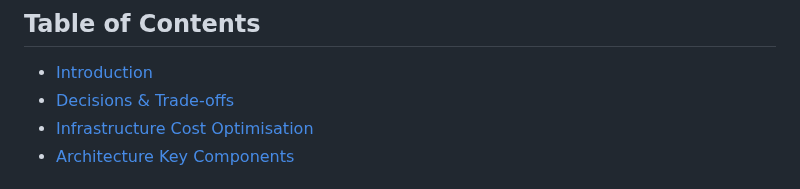
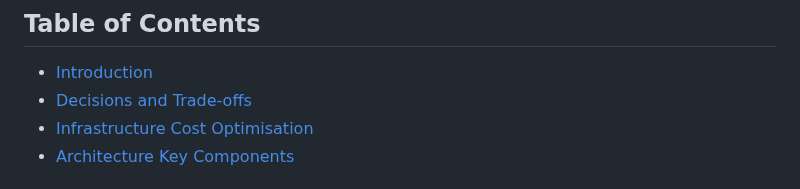
Before and after one commit to RamlaBurhan/Uptime_Kuma_ECS_Project, a Markdown page: docs/Design_decisions.md, the part around the change. Drawn GitHub-style.

```diff
--- a/docs/Design_decisions.md
+++ b/docs/Design_decisions.md
@@ -7,7 +7,7 @@
 
 ## Table of Contents
 - [Introduction](#introduction)
-- [Decisions & Trade-offs](#decisions-trade-offs)
+- [Decisions and Trade-offs](#decisions-trade-offs)
 - [Infrastructure Cost Optimisation](#infrastructure-cost-optimisation)
 - [ Architecture Key Components](#architecture-key-components)
 
```
